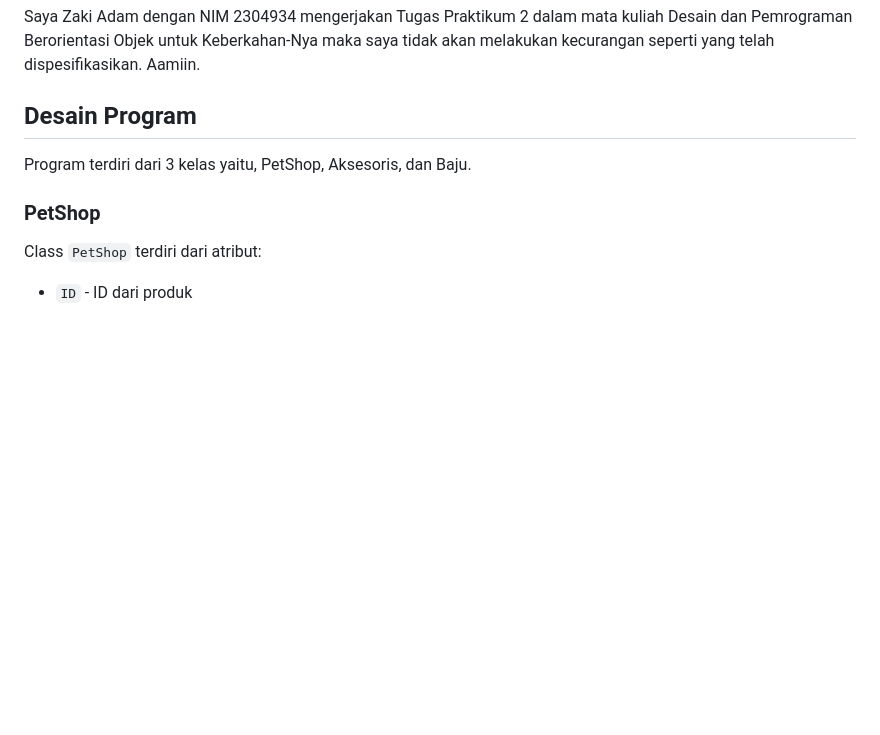
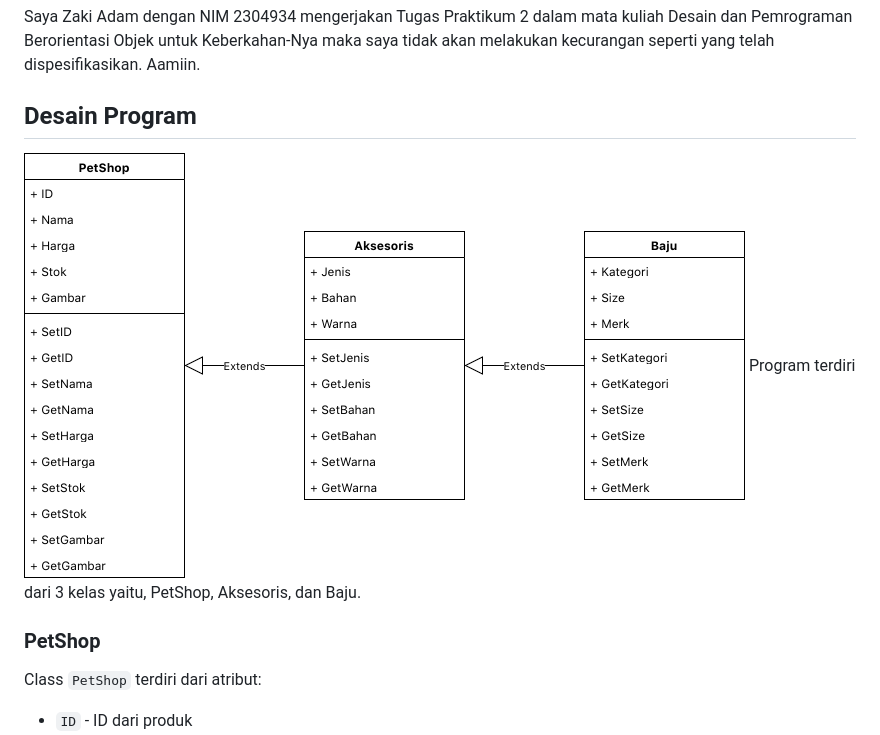
Before and after one commit to re4dam/TP2DPBO2025C2, a Markdown page: README.md, the part around the change. GitHub-like rendering; pictures changed too: TP2-diagram.png (added); blank space fills up the shorter version.

Commit message:
all commit

```diff
--- a/README.md
+++ b/README.md
@@ -2,6 +2,7 @@
 Saya Zaki Adam dengan NIM 2304934 mengerjakan Tugas Praktikum 2 dalam mata kuliah Desain dan Pemrograman Berorientasi Objek untuk Keberkahan-Nya maka saya tidak akan melakukan kecurangan seperti yang telah dispesifikasikan. Aamiin.
 
 ## Desain Program
+![image](TP2-diagram.png)
 Program terdiri dari 3 kelas yaitu, PetShop, Aksesoris, dan Baju.
 
 ### PetShop
```
